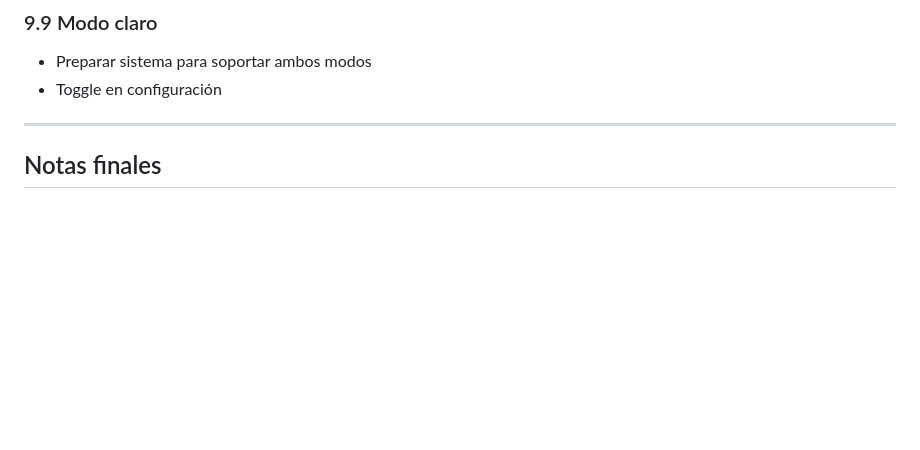
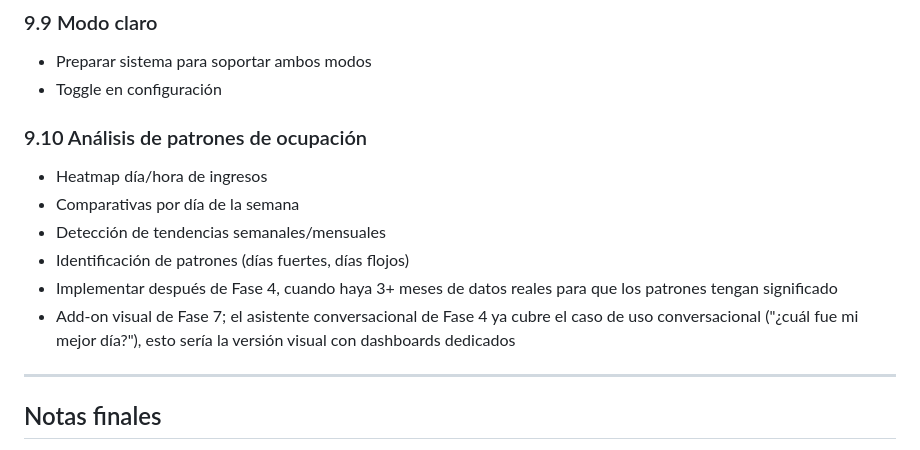
Before and after one commit to TurixD/sme-motel, a Markdown page: SPEC.md, the part around the change. Drawn GitHub-style; blank space fills up the shorter version.

Commit message:
Backlog: agregar analisis de patrones de ocupacion (seccion 9.10)

```diff
--- a/SPEC.md
+++ b/SPEC.md
@@ -1242,6 +1242,14 @@ Discreto, profesional, contemporáneo. Como un Linear o Notion para tu motel.
 - Preparar sistema para soportar ambos modos
 - Toggle en configuración
 
+### 9.10 Análisis de patrones de ocupación
+- Heatmap día/hora de ingresos
+- Comparativas por día de la semana
+- Detección de tendencias semanales/mensuales
+- Identificación de patrones (días fuertes, días flojos)
+- Implementar después de Fase 4, cuando haya 3+ meses de datos reales para que los patrones tengan significado
+- Add-on visual de Fase 7; el asistente conversacional de Fase 4 ya cubre el caso de uso conversacional ("¿cuál fue mi mejor día?"), esto sería la versión visual con dashboards dedicados
+
 ---
 
 ## Notas finales
```
